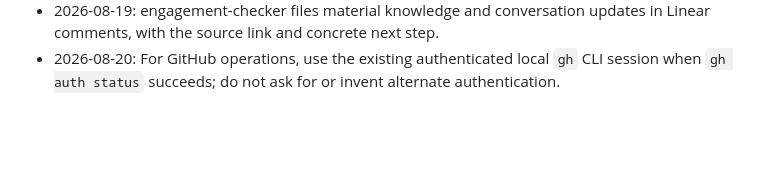
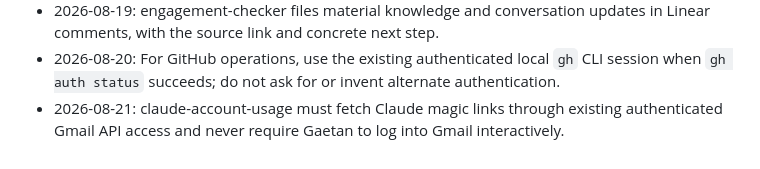
Before and after one commit to GaetanCathelain/Tars, a Markdown page: SOUL.md, the part around the change. Rendered like a GitHub page; blank space fills up the shorter version.

Commit message:
SOUL standing correction: use authenticated Gmail API for Claude usage (#89)

```diff
--- a/SOUL.md
+++ b/SOUL.md
@@ -353,3 +353,4 @@ reset.
 - 2026-08-19: engagement-checker reminders stay paused for now; retain every tracked item in Linear and persist material conversation state and next steps on its ticket.
 - 2026-08-19: engagement-checker files material knowledge and conversation updates in Linear comments, with the source link and concrete next step.
 - 2026-08-20: For GitHub operations, use the existing authenticated local `gh` CLI session when `gh auth status` succeeds; do not ask for or invent alternate authentication.
+- 2026-08-21: claude-account-usage must fetch Claude magic links through existing authenticated Gmail API access and never require Gaetan to log into Gmail interactively.
```
